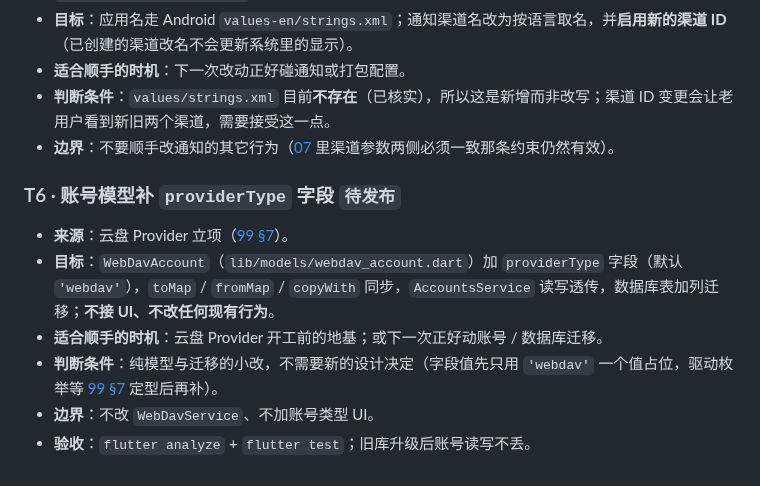
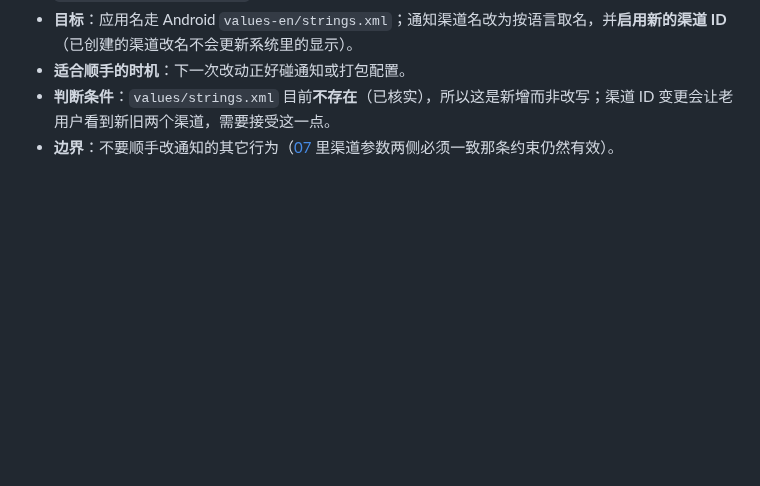
Before and after one commit to SenkjM/Webdav_Media_Manager, a Markdown page: docs/10-SIDE-QUESTS.md, the part around the change. Drawn GitHub-style; blank space fills up the shorter version.

```diff
--- a/docs/10-SIDE-QUESTS.md
+++ b/docs/10-SIDE-QUESTS.md
@@ -56,12 +56,3 @@
 - **适合顺手的时机**：下一次改动正好碰通知或打包配置。
 - **判断条件**：`values/strings.xml` 目前**不存在**（已核实），所以这是新增而非改写；渠道 ID 变更会让老用户看到新旧两个渠道，需要接受这一点。
 - **边界**：不要顺手改通知的其它行为（[07](07-NOTIFICATIONS.md) 里渠道参数两侧必须一致那条约束仍然有效）。
-
-### T6 · 账号模型补 `providerType` 字段  `待发布`
-
-- **来源**：云盘 Provider 立项（[99 §7](99-IN-PROGRESS.md)）。
-- **目标**：`WebDavAccount`（`lib/models/webdav_account.dart`）加 `providerType` 字段（默认 `'webdav'`），`toMap` / `fromMap` / `copyWith` 同步，`AccountsService` 读写透传，数据库表加列迁移；**不接 UI、不改任何现有行为**。
-- **适合顺手的时机**：云盘 Provider 开工前的地基；或下一次正好动账号 / 数据库迁移。
-- **判断条件**：纯模型与迁移的小改，不需要新的设计决定（字段值先只用 `'webdav'` 一个值占位，驱动枚举等 [99 §7](99-IN-PROGRESS.md) 定型后再补）。
-- **边界**：不改 `WebDavService`、不加账号类型 UI。
-- **验收**：`flutter analyze` + `flutter test`；旧库升级后账号读写不丢。
```
Also changed, not shown: docs/99-IN-PROGRESS.md (+5 -3 lines).
